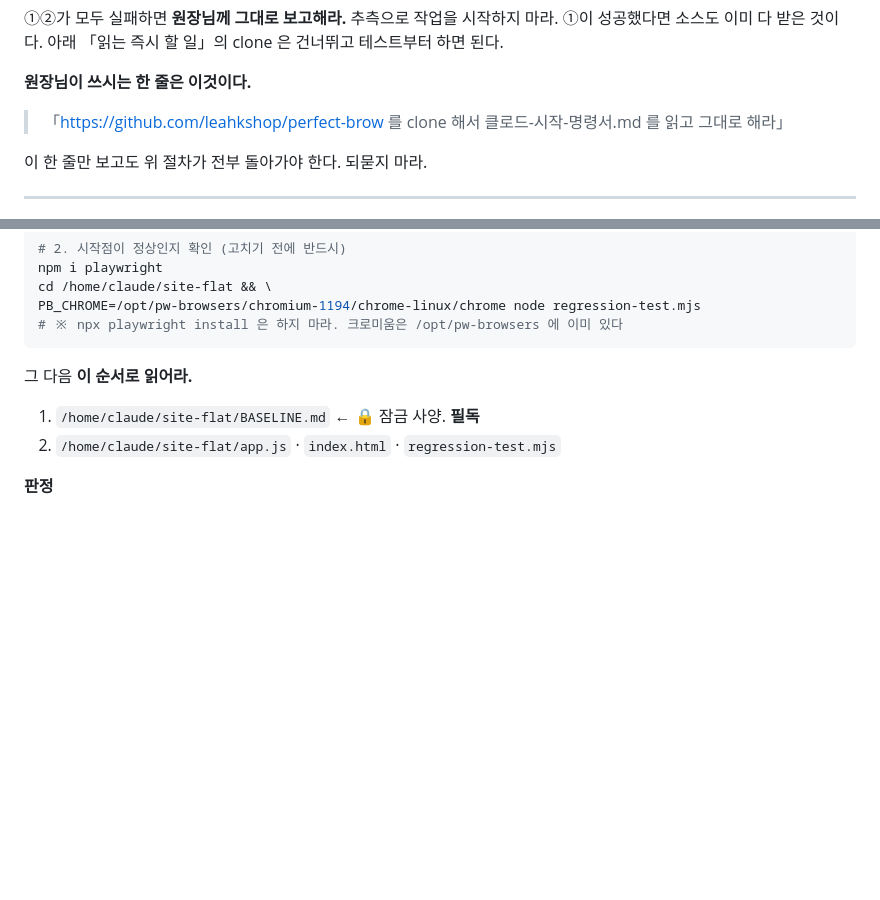
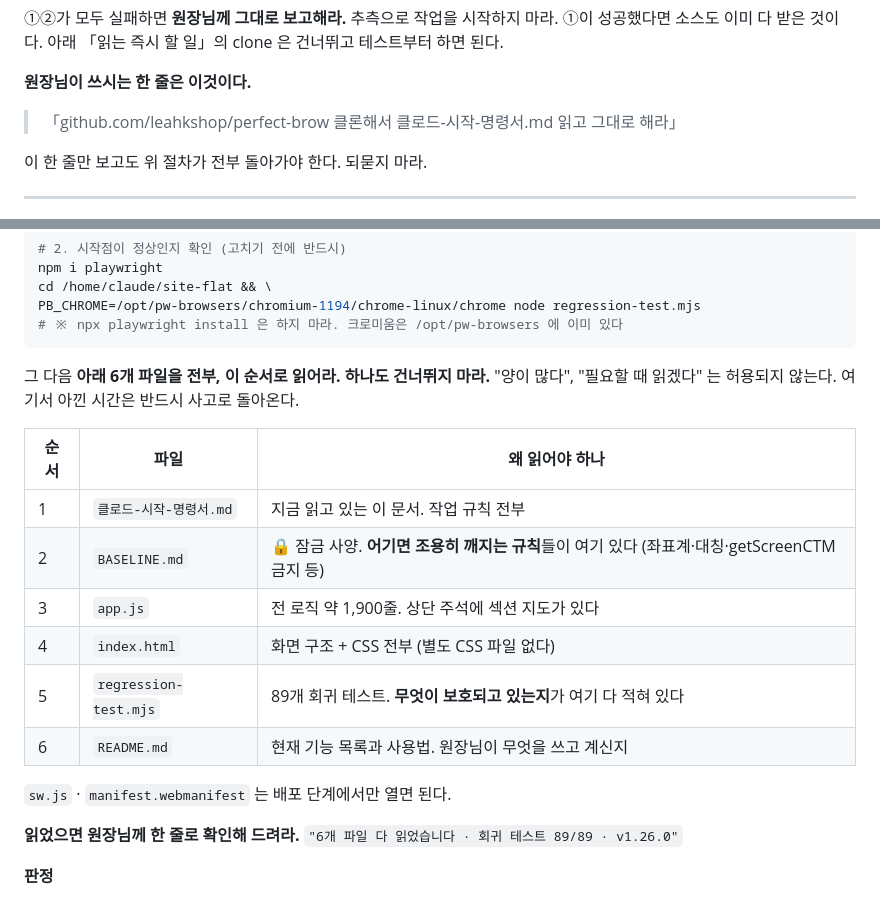
Before and after one commit to leahkshop/perfect-brow, a Markdown page: 클로드-시작-명령서.md, 2 parts joined by grey strips. GitHub-like rendering; blank space fills up the shorter version.

Commit message:
docs: 새 창이 파일 6개를 전부 읽도록 강제 + 배포 체크리스트에 명령서 동반 갱신 못 박음
■ 클로드-시작-명령서.md — 읽어야 할 파일을 표로 명시(명령서·BASELINE·app.js·index.html·regression-test.mjs·README 6개). 건너뛰기 금지. 다 읽으면 "6개 파일 다 읽었습니다 · 89/89 · v1.26.0" 으로 보고하게 함. 한 줄 명령 문구도 짧게 통일. ■ BASELINE.md — 배포 체크리스트에 「클로드-시작-명령서.md 도 같이 갱신했는지」 항목 추가. 이유: 원장님은 새 창에 파일을 첨부하지 않으시고 저장소의 명령서만 읽히므로, 로컬만 고치고 커밋을 빠뜨리면 새 창이 옛 규칙으로 조용히 작업하게 됨. ■ 앱 코드 변경 없음 (v1.26.0 유지).

````diff
--- a/클로드-시작-명령서.md
+++ b/클로드-시작-명령서.md
@@ -33,7 +33,7 @@ cat "$HOME/mnt/perfect-brow-source/_출력/눈썹밸런스앱-클로드-시작
 
 **원장님이 쓰시는 한 줄은 이것이다.**
 
-> 「https://github.com/leahkshop/perfect-brow 를 clone 해서 클로드-시작-명령서.md 를 읽고 그대로 해라」
+> 「github.com/leahkshop/perfect-brow 클론해서 클로드-시작-명령서.md 읽고 그대로 해라」
 
 이 한 줄만 보고도 위 절차가 전부 돌아가야 한다. 되묻지 마라.
 
@@ -55,10 +55,22 @@ PB_CHROME=/opt/pw-browsers/chromium-1194/chrome-linux/chrome node regression-tes
 # ※ npx playwright install 은 하지 마라. 크로미움은 /opt/pw-browsers 에 이미 있다
 ```
 
-그 다음 **이 순서로 읽어라.**
+그 다음 **아래 6개 파일을 전부, 이 순서로 읽어라. 하나도 건너뛰지 마라.**
+"양이 많다", "필요할 때 읽겠다" 는 허용되지 않는다. 여기서 아낀 시간은 반드시 사고로 돌아온다.
 
-1. `/home/claude/site-flat/BASELINE.md` ← 🔒 잠금 사양. **필독**
-2. `/home/claude/site-flat/app.js` · `index.html` · `regression-test.mjs`
+| 순서 | 파일 | 왜 읽어야 하나 |
+| --- | --- | --- |
+| 1 | `클로드-시작-명령서.md` | 지금 읽고 있는 이 문서. 작업 규칙 전부 |
+| 2 | `BASELINE.md` | 🔒 잠금 사양. **어기면 조용히 깨지는 규칙**들이 여기 있다 (좌표계·대칭·getScreenCTM 금지 등) |
+| 3 | `app.js` | 전 로직 약 1,900줄. 상단 주석에 섹션 지도가 있다 |
+| 4 | `index.html` | 화면 구조 + CSS 전부 (별도 CSS 파일 없다) |
+| 5 | `regression-test.mjs` | 89개 회귀 테스트. **무엇이 보호되고 있는지**가 여기 다 적혀 있다 |
+| 6 | `README.md` | 현재 기능 목록과 사용법. 원장님이 무엇을 쓰고 계신지 |
+
+`sw.js` · `manifest.webmanifest` 는 배포 단계에서만 열면 된다.
+
+**읽었으면 원장님께 한 줄로 확인해 드려라.**
+`"6개 파일 다 읽었습니다 · 회귀 테스트 89/89 · v1.26.0"`
 
 **판정**
 
````
Also changed, not shown: BASELINE.md (+10 -0 lines).
